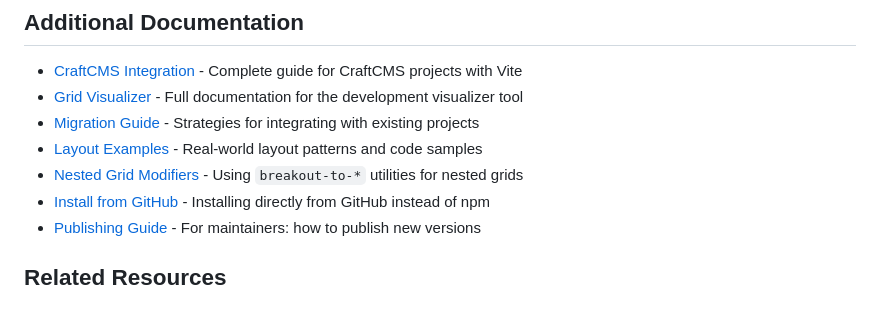
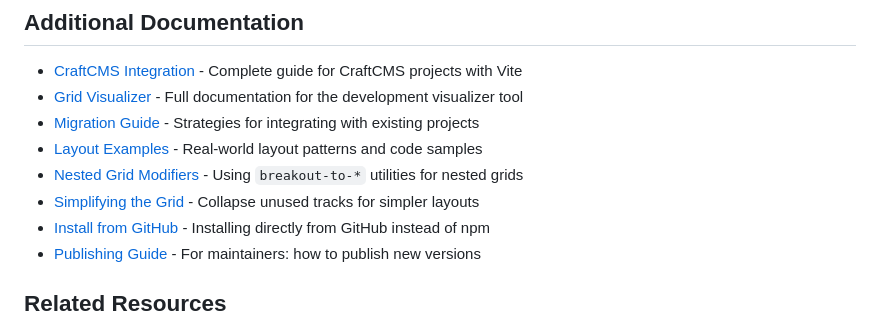
Before and after one commit to astuteo-llc/tailwind-breakout-grid, a Markdown page: README.md, the part around the change. Drawn GitHub-style.

Commit message:
Add notes about simplifying grid

```diff
--- a/README.md
+++ b/README.md
@@ -815,6 +815,7 @@ This includes all modern browsers and IE11 with appropriate fallbacks.
 - [Migration Guide](docs/migration-guide.md) - Strategies for integrating with existing projects
 - [Layout Examples](docs/layout-examples.md) - Real-world layout patterns and code samples
 - [Nested Grid Modifiers](docs/nested-grids.md) - Using `breakout-to-*` utilities for nested grids
+- [Simplifying the Grid](docs/simplifying-the-grid.md) - Collapse unused tracks for simpler layouts
 - [Install from GitHub](docs/INSTALL-FROM-GITHUB.md) - Installing directly from GitHub instead of npm
 - [Publishing Guide](docs/PUBLISHING.md) - For maintainers: how to publish new versions
 
```
Also changed, not shown: docs/simplifying-the-grid.md (added, +81 -0 lines).
